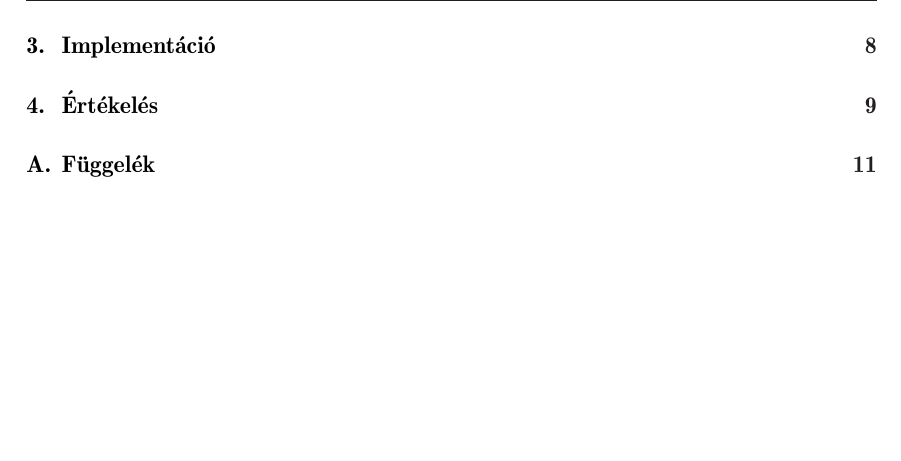
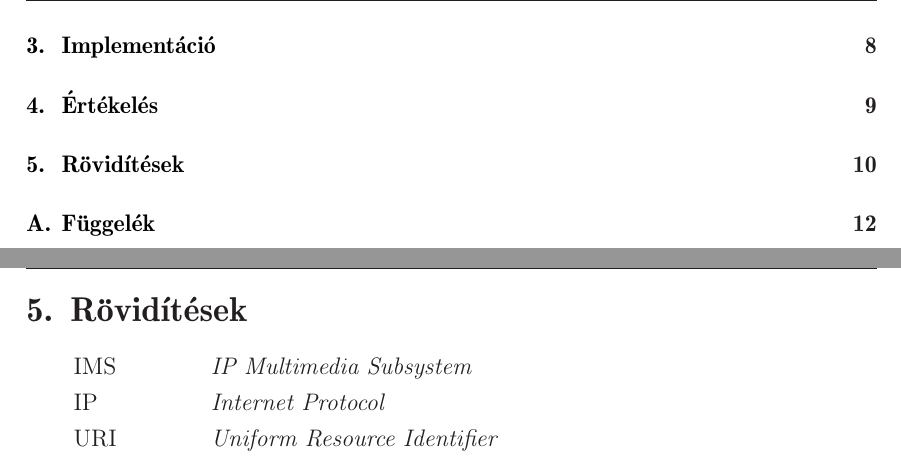
Before and after one commit to kishari/diploma, a LaTeX thesis (doc/diploma.tex, which reads doc/doc/roviditesek.tex): part of page 4 of 16 before the commit and two parts of pages 4 and 15 of 17 after it, the two joined at a grey line, cut so that both start at the same text, the shorter picture padded with empty space. Compiled offline with LaTeX, dvips and Ghostscript.

Commit message:
rövidítések jegyzéke hozzáadva

```diff
--- /dev/null
+++ b/doc/doc/roviditesek.tex
@@ -0,0 +1,10 @@
+
+
+\section{Rövidítések}
+\label{sec:roviditesek}
+
+\begin{tabular}{p{2cm}l}
+IMS & \emph{IP Multimedia Subsystem} \\
+IP & \emph{Internet Protocol} \\
+URI & \emph{Uniform Resource Identifier} \\
+\end{tabular}
```
Also changed, not shown: doc/diploma.tex (+1 -0 lines).
